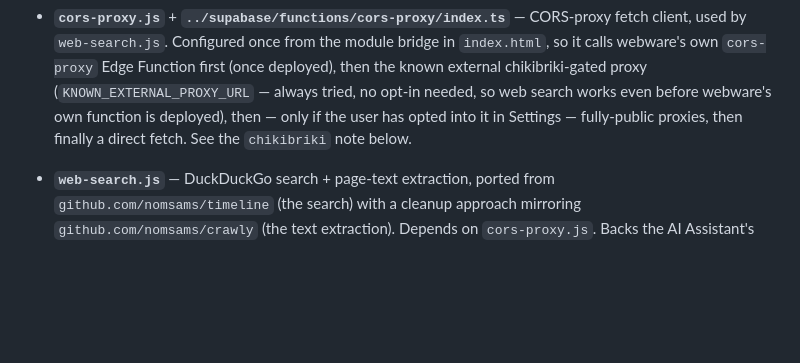
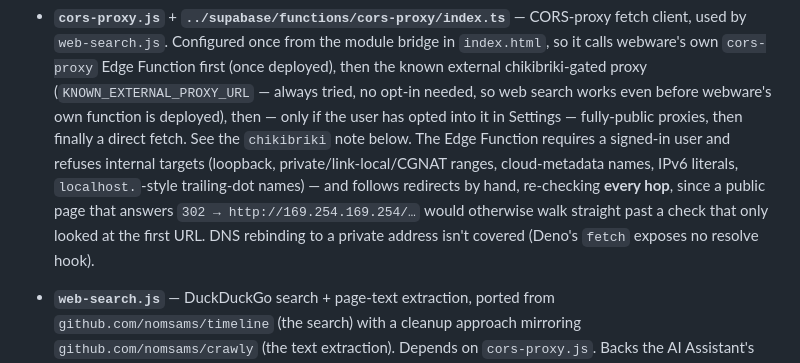
Before and after one commit to nomsams/webware, a Markdown page: modules/README.md, the part around the change. GitHub-like rendering; blank space fills up the shorter version.

```diff
--- a/modules/README.md
+++ b/modules/README.md
@@ -45,7 +45,12 @@ node --test modules/tests/*.test.js
   chikibriki-gated proxy (`KNOWN_EXTERNAL_PROXY_URL` — always tried, no opt-in needed, so web
   search works even before webware's own function is deployed), then — only if the user has opted
   into it in Settings — fully-public proxies, then finally a direct fetch. See the `chikibriki`
-  note below.
+  note below. The Edge Function requires a signed-in user and refuses internal targets (loopback,
+  private/link-local/CGNAT ranges, cloud-metadata names, IPv6 literals, `localhost.`-style
+  trailing-dot names) — and follows redirects by hand, re-checking **every hop**, since a public page
+  that answers `302 → http://169.254.169.254/…` would otherwise walk straight past a check that only
+  looked at the first URL. DNS rebinding to a private address isn't covered (Deno's `fetch` exposes
+  no resolve hook).
 - **`web-search.js`** — DuckDuckGo search + page-text extraction, ported from
   `github.com/nomsams/timeline` (the search) with a cleanup approach mirroring
   `github.com/nomsams/crawly` (the text extraction). Depends on `cors-proxy.js`. Backs the AI
```
Also changed, not shown: README.md (+6 -2 lines).
